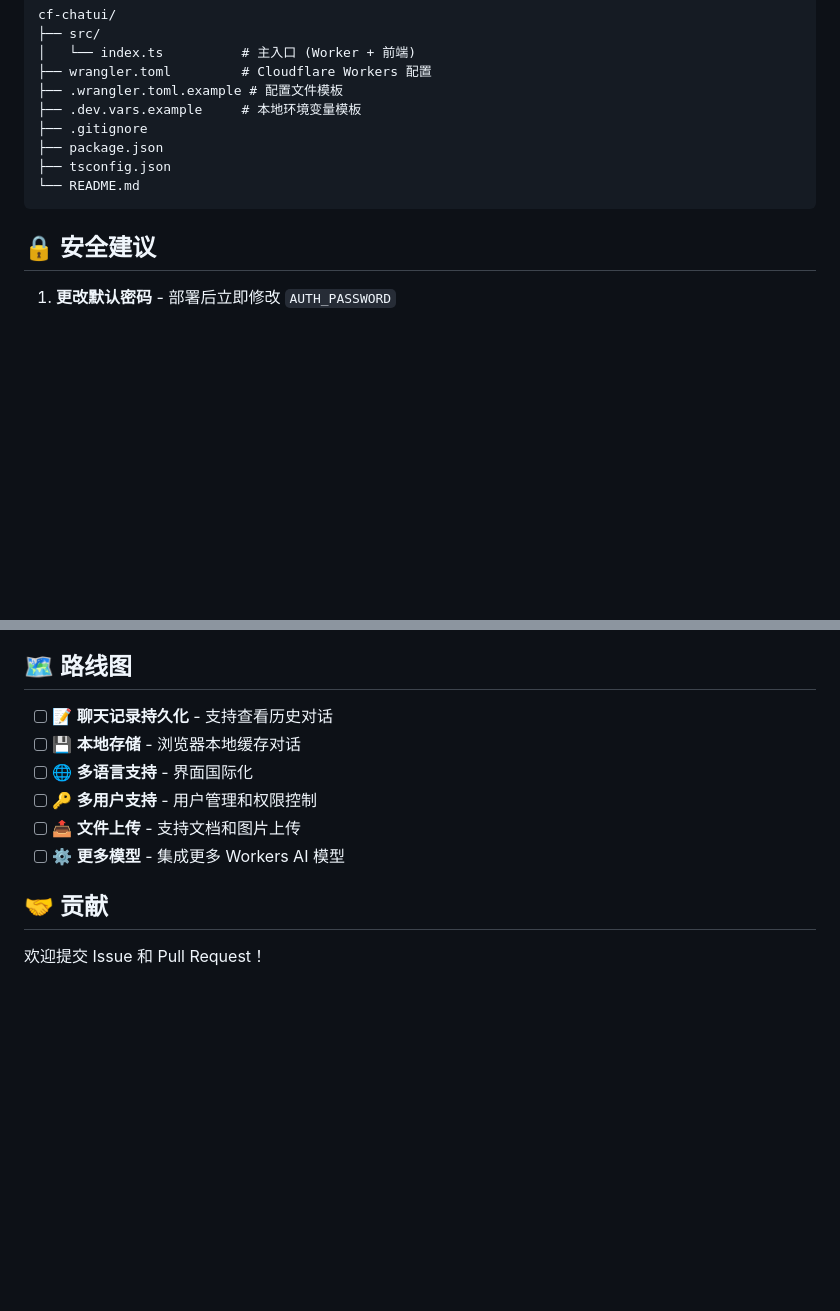
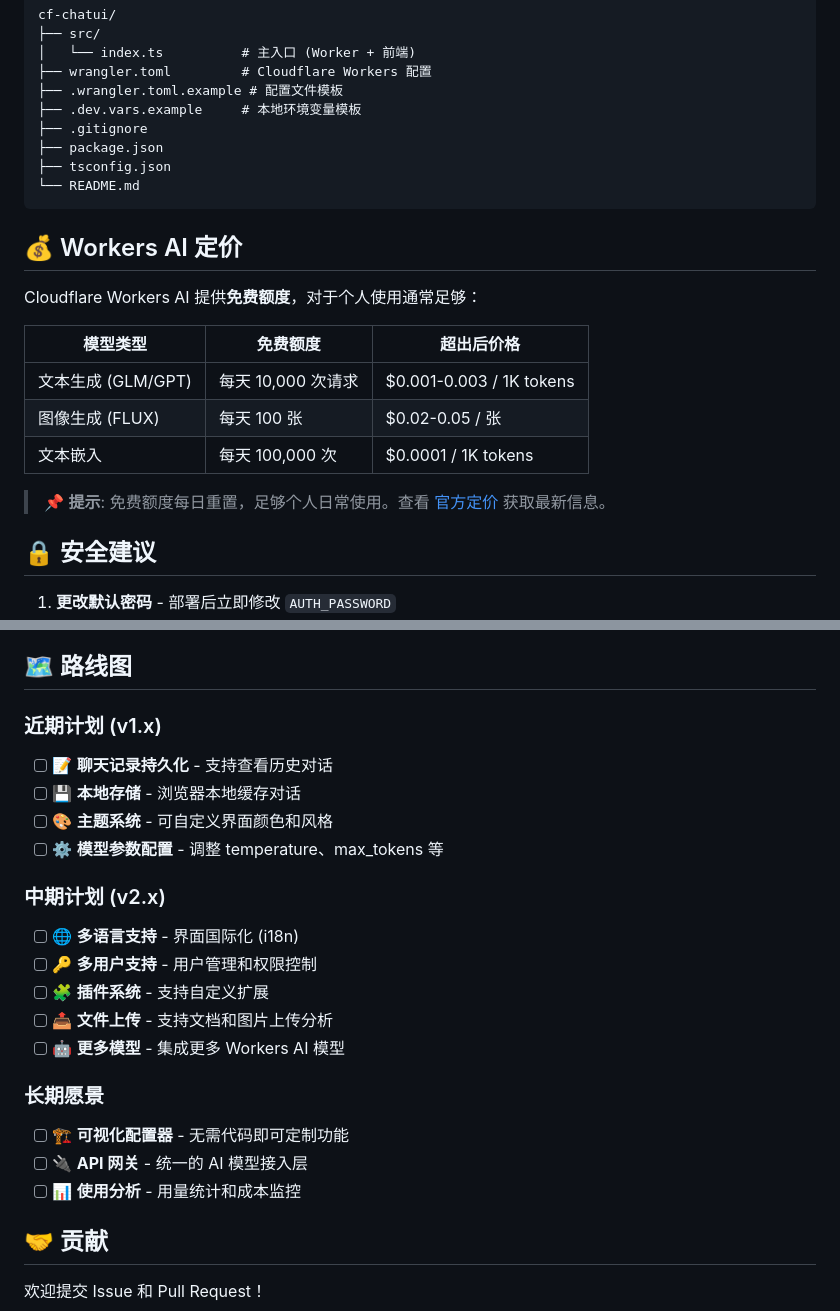
Before and after one commit to stephenlzc/cf-chatui, a Markdown page: README.md, 2 parts joined by grey strips. Drawn GitHub-style; blank space fills up the shorter version.

````diff
--- a/README.md
+++ b/README.md
@@ -172,6 +209,18 @@ cf-chatui/
 └── README.md
 ```
 
+## 💰 Workers AI 定价
+
+Cloudflare Workers AI 提供**免费额度**，对于个人使用通常足够：
+
+| 模型类型 | 免费额度 | 超出后价格 |
+|---------|---------|-----------|
+| 文本生成 (GLM/GPT) | 每天 10,000 次请求 | $0.001-0.003 / 1K tokens |
+| 图像生成 (FLUX) | 每天 100 张 | $0.02-0.05 / 张 |
+| 文本嵌入 | 每天 100,000 次 | $0.0001 / 1K tokens |
+
+> 📌 **提示**: 免费额度每日重置，足够个人日常使用。查看 [官方定价](https://developers.cloudflare.com/workers-ai/pricing/) 获取最新信息。
+
 ## 🔒 安全建议
 
 1. **更改默认密码** - 部署后立即修改 `AUTH_PASSWORD`
@@ -187,12 +236,23 @@ cf-chatui/
 
 ## 🗺️ 路线图
 
+### 近期计划 (v1.x)
 - [ ] 📝 **聊天记录持久化** - 支持查看历史对话
 - [ ] 💾 **本地存储** - 浏览器本地缓存对话
-- [ ] 🌐 **多语言支持** - 界面国际化
+- [ ] 🎨 **主题系统** - 可自定义界面颜色和风格
+- [ ] ⚙️ **模型参数配置** - 调整 temperature、max_tokens 等
+
+### 中期计划 (v2.x)
+- [ ] 🌐 **多语言支持** - 界面国际化 (i18n)
 - [ ] 🔑 **多用户支持** - 用户管理和权限控制
-- [ ] 📤 **文件上传** - 支持文档和图片上传
-- [ ] ⚙️ **更多模型** - 集成更多 Workers AI 模型
+- [ ] 🧩 **插件系统** - 支持自定义扩展
+- [ ] 📤 **文件上传** - 支持文档和图片上传分析
+- [ ] 🤖 **更多模型** - 集成更多 Workers AI 模型
+
+### 长期愿景
+- [ ] 🏗️ **可视化配置器** - 无需代码即可定制功能
+- [ ] 🔌 **API 网关** - 统一的 AI 模型接入层
+- [ ] 📊 **使用分析** - 用量统计和成本监控
 
 ## 🤝 贡献
 
````
Also changed, not shown: other parts of README.md (+42 -5 lines).
